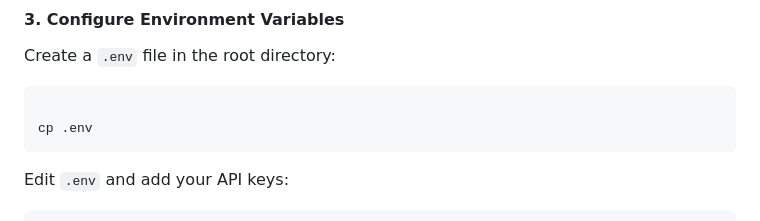
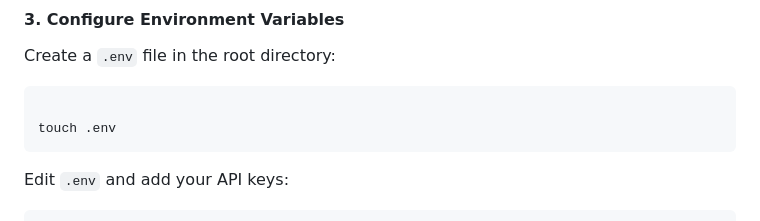
Before and after one commit to alisherabushemenov1/Backend_2ass, a Markdown page: README.md, the part around the change. Rendered like a GitHub page.

````diff
--- a/README.md
+++ b/README.md
@@ -140,7 +140,7 @@ Create a `.env` file in the root directory:
 
 ```bash
 
-cp .env
+touch .env
 ```
 
 Edit `.env` and add your API keys:
````
